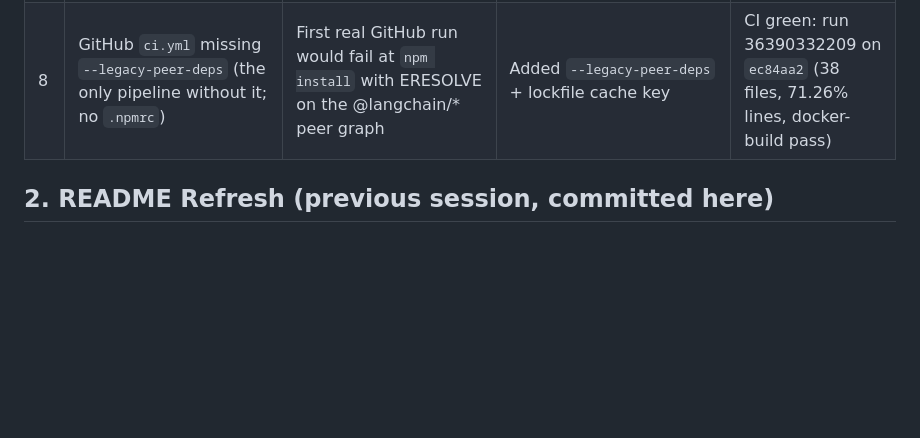
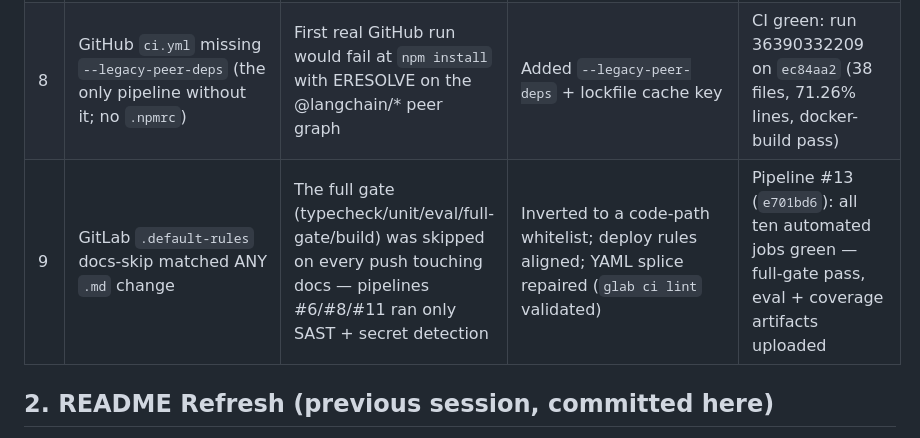
Before and after one commit to kakashi3lite/kyc-copilot, a Markdown page: docs/SESSION_REPORT_2026-09-28.md, the part around the change. Drawn GitHub-style; blank space fills up the shorter version.

```diff
--- a/docs/SESSION_REPORT_2026-09-28.md
+++ b/docs/SESSION_REPORT_2026-09-28.md
@@ -35,6 +35,7 @@ related:
 | 6 | `.env.example` hostnames ambiguous | Host-run dev (`localhost`) vs compose (`postgres`/`redis`) confusion | Added a comment block documenting when to use which file; env defaults already point at localhost | — |
 | 7 | 6 npm advisories (1 high: `nanoid`; moderate: `hono`, `qs`, `vitest`) | GitHub Dependabot flagged 11 alerts on the public repo | `npm audit fix --legacy-peer-deps` — lockfile-only, semver-compatible bumps | `npm audit`: **0 vulnerabilities**; typecheck + 223/223 re-run green |
 | 8 | GitHub `ci.yml` missing `--legacy-peer-deps` (the only pipeline without it; no `.npmrc`) | First real GitHub run would fail at `npm install` with ERESOLVE on the @langchain/* peer graph | Added `--legacy-peer-deps` + lockfile cache key | CI green: run 36390332209 on `ec84aa2` (38 files, 71.26% lines, docker-build pass) |
+| 9 | GitLab `.default-rules` docs-skip matched ANY `.md` change | The full gate (typecheck/unit/eval/full-gate/build) was skipped on every push touching docs — pipelines #6/#8/#11 ran only SAST + secret detection | Inverted to a code-path whitelist; deploy rules aligned; YAML splice repaired (`glab ci lint` validated) | Pipeline #13 (`e701bd6`): all ten automated jobs green — full-gate pass, eval + coverage artifacts uploaded |
 
 ## 2. README Refresh (previous session, committed here)
 
```
Also changed, not shown: docs/CANADIAN_READINESS.md (added, +75 -0 lines), docs/CONTEXT_INDEX.md (+2 -1 lines).
